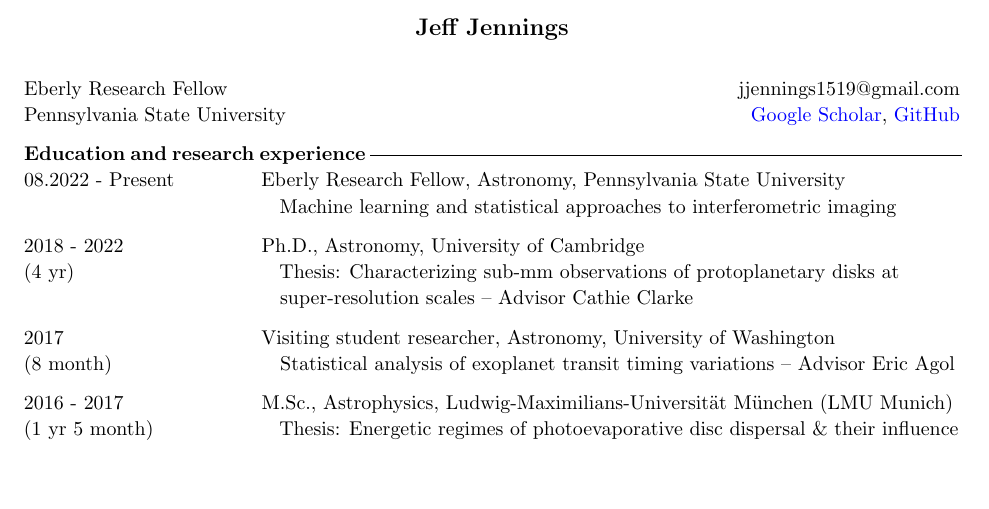
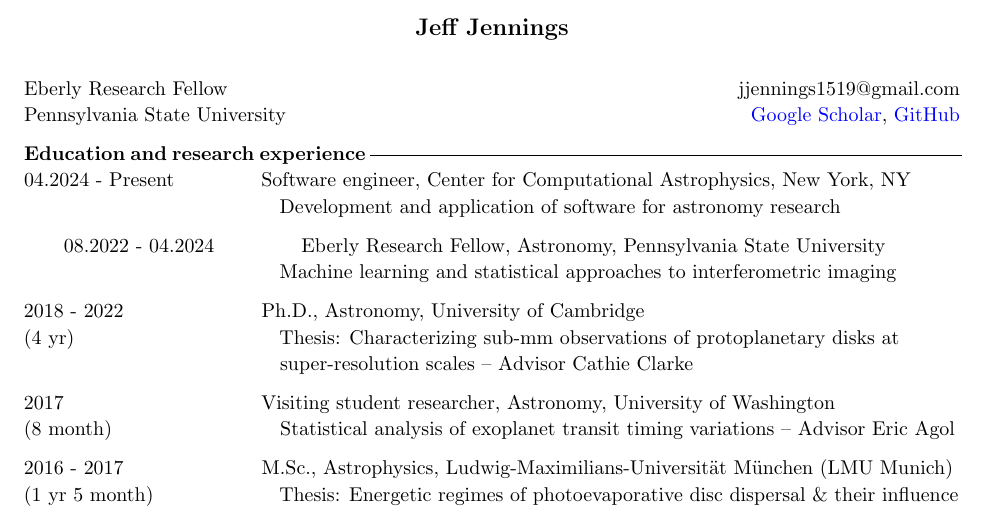
Before and after one commit to jeffjennings/cv, a LaTeX CV (cv.tex): part of page 1 of 3 before the commit and part of page 1 of 4 after it, cut so that both start at the same text, the shorter picture padded with empty space. Compiled offline with pdfLaTeX.

Commit message:
update job history

```diff
--- a/cv.tex
+++ b/cv.tex
@@ -35,7 +35,10 @@
 \hfill \href{http://bit.ly/jennings_googlescholar}{Google Scholar}, \href{http://github.com/jeffjennings}{GitHub}
 
 \noindent {\bf Education and research experience} \xdash[69ex] \\ %\xdash[97ex] \\
-08.2022 - Present \-\hspace{1.3cm} Eberly Research Fellow, Astronomy, Pennsylvania State University \\
+04.2024 - Present \-\hspace{1.3cm} Software engineer, Center for Computational Astrophysics, New York, NY \\
+\-\hspace{4.51cm}Development and application of software for astronomy research
+
+08.2022 - 04.2024 \-\hspace{1.3cm} Eberly Research Fellow, Astronomy, Pennsylvania State University \\
 \-\hspace{4.51cm}Machine learning and statistical approaches to interferometric imaging
 
 \noindent 2018 - 2022 \-\hspace{2.2cm} Ph.D., Astronomy, University of Cambridge \\
```
